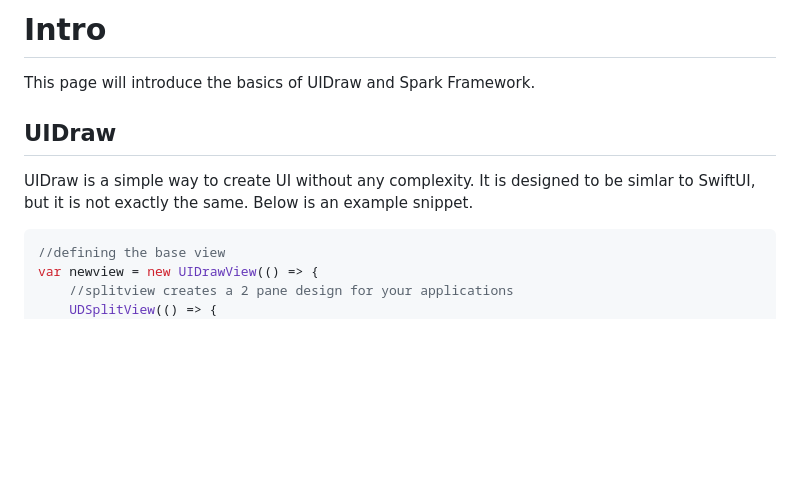
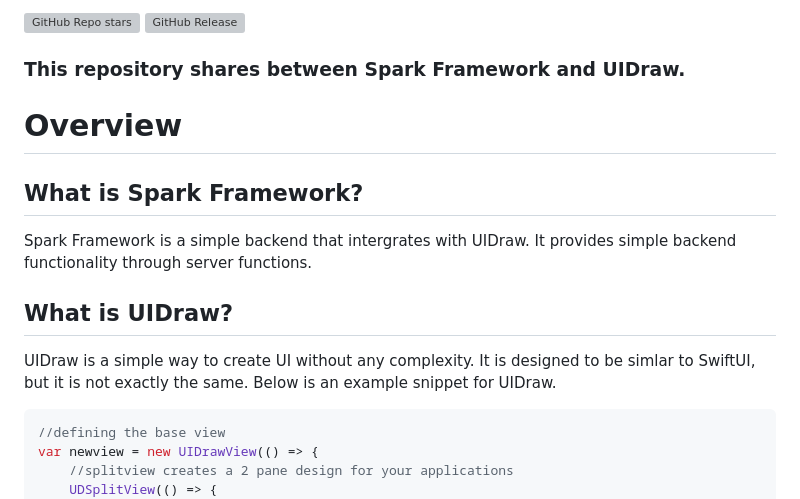
Before and after one commit to Quntem/spark, a Markdown page: readme.md, the part around one of its changes. Rendered like a GitHub page; blank space fills up the shorter version; grey boxes are pictures that could not be loaded.

````diff
--- a/readme.md
+++ b/readme.md
@@ -1,8 +1,14 @@
-# Intro
-This page will introduce the basics of UIDraw and Spark Framework.
+![GitHub Repo stars](https://img.shields.io/github/stars/Quntem/spark?style=for-the-badge)
+![GitHub Release](https://img.shields.io/github/v/release/Quntem/spark?include_prereleases&display_name=tag&style=for-the-badge)
 
-## UIDraw
-UIDraw is a simple way to create UI without any complexity. It is designed to be simlar to SwiftUI, but it is not exactly the same. Below is an example snippet.
+### This repository shares between Spark Framework and UIDraw.
+
+# Overview
+## What is Spark Framework?
+Spark Framework is a simple backend that intergrates with UIDraw. It provides simple backend functionality through server functions.
+
+## What is UIDraw?
+UIDraw is a simple way to create UI without any complexity. It is designed to be simlar to SwiftUI, but it is not exactly the same. Below is an example snippet for UIDraw.
 
 ```javascript
 //defining the base view
````
Also changed, not shown: other parts of readme.md (+53 -24 lines).
